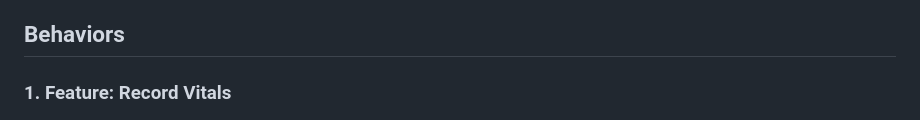
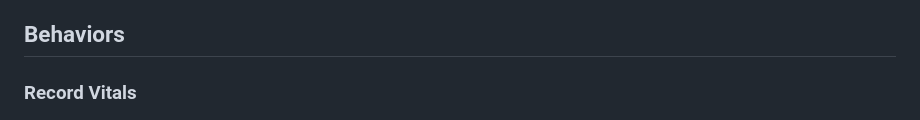
Before and after one commit to aubreyskinner/CIDM6330-Spring2025, a Markdown page: Assignment 1/README.md, the part around one of its changes. Drawn GitHub-style.

```diff
--- a/Assignment 1/README.md
+++ b/Assignment 1/README.md
@@ -216,7 +216,7 @@ This system is designed to streamline the process of recording, viewing, and vis
 
 ## Behaviors
 
-### 1. Feature: Record Vitals
+### Record Vitals
 
 ![Record Vitals Diagram](images/RecordVital.png)
 
```
Also changed, not shown: other parts of Assignment 1/README.md (+1 -1 lines).
